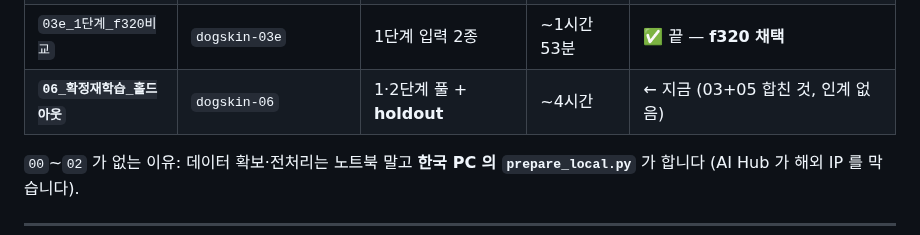
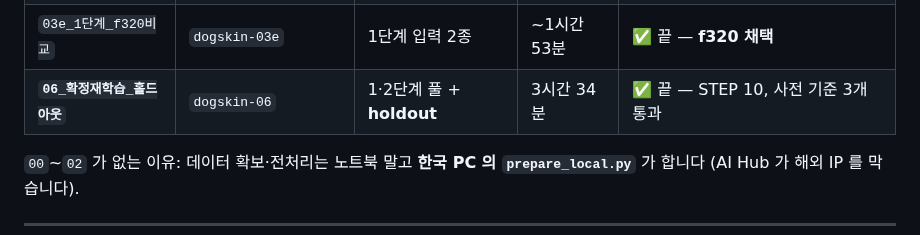
Before and after one commit to gayeoniee/deeplearning_test, a Markdown page: notebooks/README.md, the part around the change. Drawn GitHub-style.

```diff
--- a/notebooks/README.md
+++ b/notebooks/README.md
@@ -27,7 +27,7 @@ holdout 은 학습에도 모델 선택에도 안 쓴 마지막 시험지입니
 | `03d_1단계_고치기` | `dogskin-03d` | 1단계 2×2 | ~2시간 | ✅ 끝 (effnetv2_s+photometric) |
 | `04_학습_최신모델_비교` | `dogskin-04` | 2단계 백본 3종 | ~3시간 20분 | ◐ 끝 — 기준선 미수렴, 판정 보류 |
 | `03e_1단계_f320비교` | `dogskin-03e` | 1단계 입력 2종 | ~1시간 53분 | ✅ 끝 — **f320 채택** |
-| **`06_확정재학습_홀드아웃`** | `dogskin-06` | 1·2단계 풀 + **holdout** | ~4시간 | ← 지금 (03+05 합친 것, 인계 없음) |
+| **`06_확정재학습_홀드아웃`** | `dogskin-06` | 1·2단계 풀 + **holdout** | 3시간 34분 | ✅ 끝 — STEP 10, 사전 기준 3개 통과 |
 
 `00`~`02` 가 없는 이유: 데이터 확보·전처리는 노트북 말고 **한국 PC 의
 `prepare_local.py`** 가 합니다 (AI Hub 가 해외 IP 를 막습니다).
```
Also changed, not shown: CLAUDE.md (+74 -19 lines), docs/results/STEP10_확정재학습_holdout_실측.md (added, +141 -0 lines).
